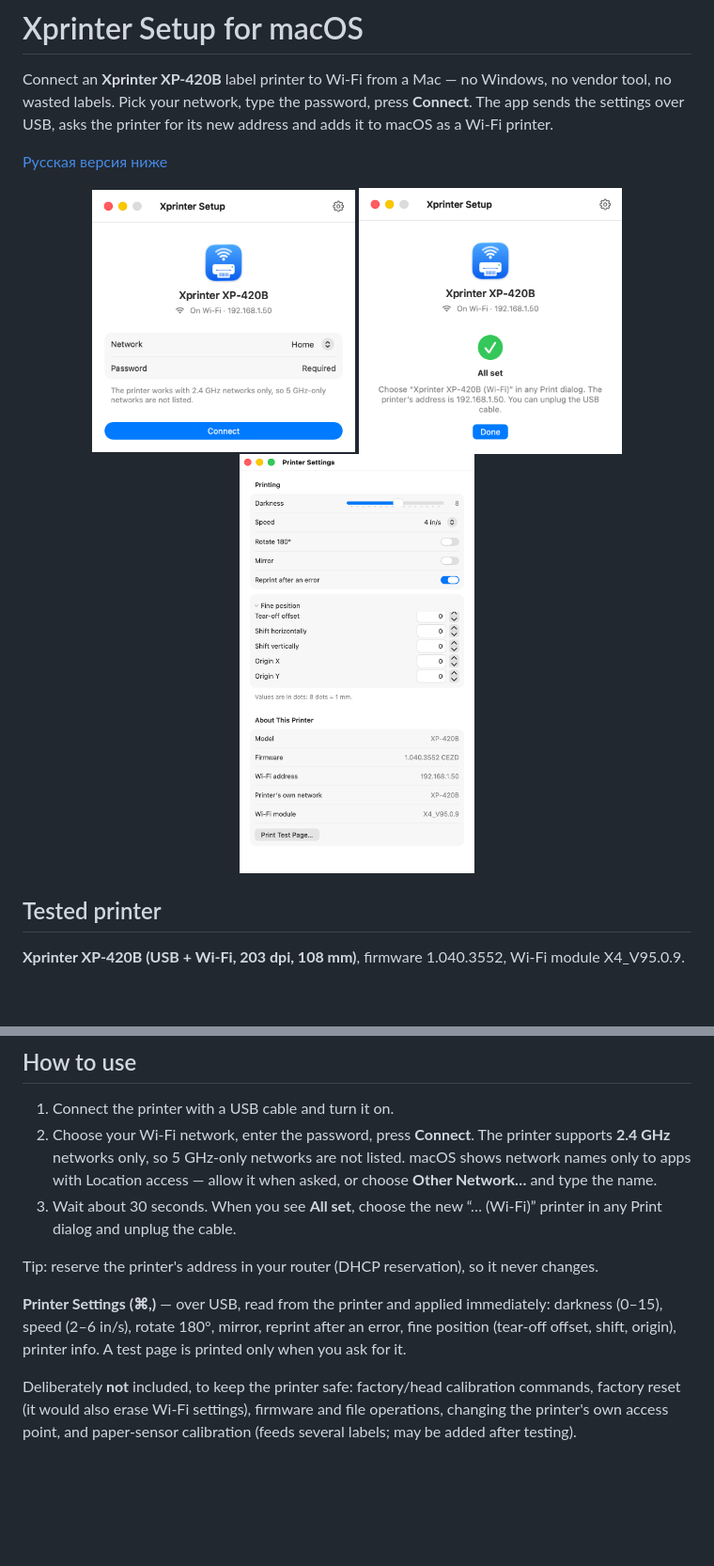
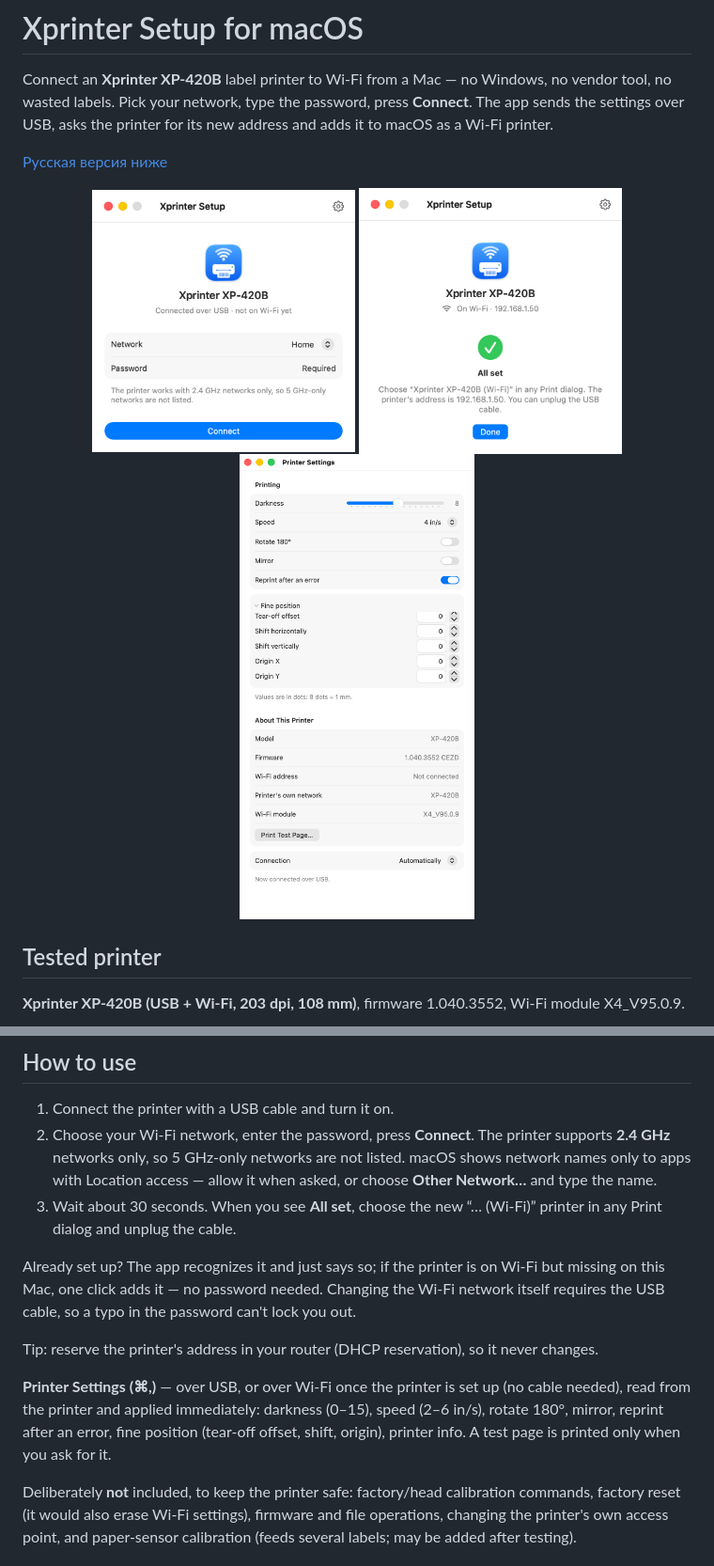
Before and after one commit to docsly-org/xprinter-wifi-mac, a Markdown page: README.md, 2 parts joined by grey strips. Shown at 94% size. Drawn GitHub-style; pictures changed too: Screenshots/settings-en.png, Screenshots/setup-en.png; blank space fills up the shorter version.

Commit message:
Manage the printer over Wi-Fi without the cable; recognize an already set-up printer; language-independent lpstat parsing; connection preference

```diff
--- a/README.md
+++ b/README.md
@@ -32,9 +32,11 @@ Requires macOS 13 or later (Apple Silicon and Intel). The Xprinter macOS driver
    The printer supports **2.4 GHz** networks only, so 5 GHz-only networks are not listed. macOS shows network names only to apps with Location access — allow it when asked, or choose **Other Network…** and type the name.
 3. Wait about 30 seconds. When you see **All set**, choose the new “… (Wi-Fi)” printer in any Print dialog and unplug the cable.
 
+Already set up? The app recognizes it and just says so; if the printer is on Wi-Fi but missing on this Mac, one click adds it — no password needed. Changing the Wi-Fi network itself requires the USB cable, so a typo in the password can't lock you out.
+
 Tip: reserve the printer's address in your router (DHCP reservation), so it never changes.
 
-**Printer Settings (⌘,)** — over USB, read from the printer and applied immediately: darkness (0–15), speed (2–6 in/s), rotate 180°, mirror, reprint after an error, fine position (tear-off offset, shift, origin), printer info. A test page is printed only when you ask for it.
+**Printer Settings (⌘,)** — over USB, or over Wi-Fi once the printer is set up (no cable needed), read from the printer and applied immediately: darkness (0–15), speed (2–6 in/s), rotate 180°, mirror, reprint after an error, fine position (tear-off offset, shift, origin), printer info. A test page is printed only when you ask for it.
 
 Deliberately **not** included, to keep the printer safe: factory/head calibration commands, factory reset (it would also erase Wi-Fi settings), firmware and file operations, changing the printer's own access point, and paper-sensor calibration (feeds several labels; may be added after testing).
 
```
Also changed, not shown: other parts of README.md (+3 -1 lines), Screenshots/settings-ru.png, Screenshots/setup-ru.png, 13 other files.
